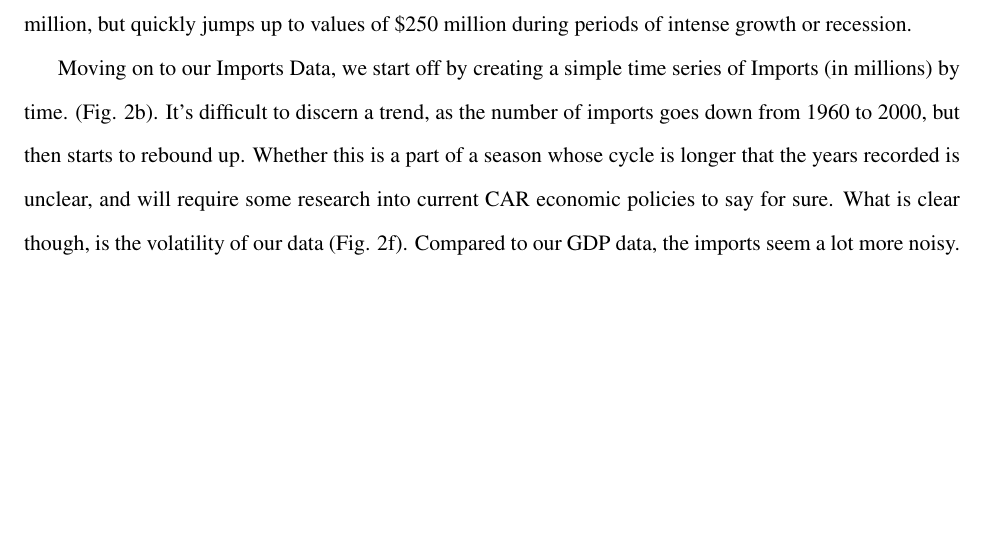
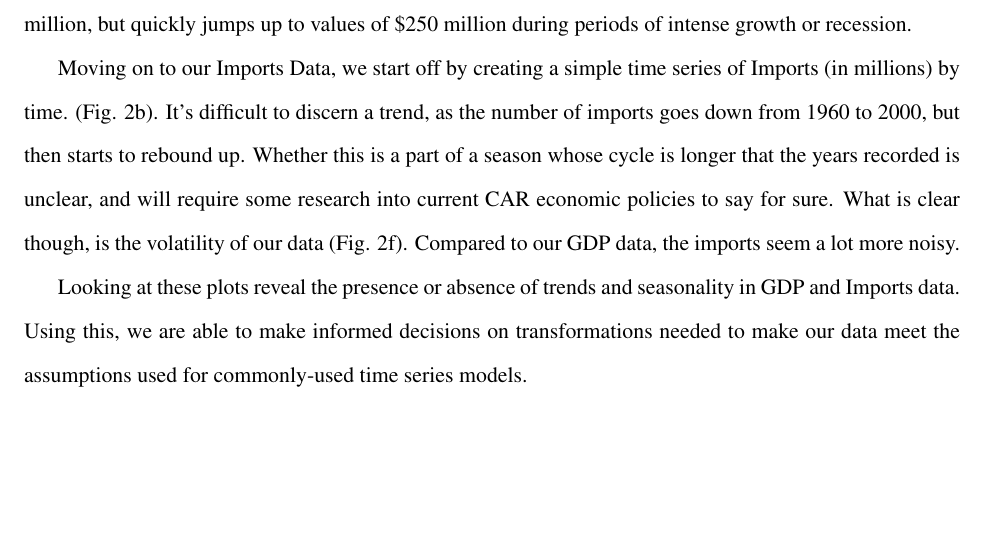
Before and after one commit to manik-sethi/STA137, a LaTeX document (report.tex): part of page 2 of 5, cut so that both start at the same text. Compiled offline with pdfLaTeX.

Commit message:
added EDA part

```diff
--- a/report.tex
+++ b/report.tex
@@ -53,6 +53,9 @@ Studying the trends of GDP and Exports over time allows us to be informed when d
 For our explanatory data analysis, we will start by looking at our GDP Data. Plotting our data with 'year' on the x-axis (Fig. 2a), we are able to eye-ball the general trend and seasonality. There seem to be two bumps, each separated by approximately twenty years. To verify that this "seasonality" really does exist, we plot the moving average with a lag of 5 and see the two bumps still exist (Fig. 2c). To check if our GDP has a stable variance overtime, we calculate the standard deviation over five years and overlay the graph on top of our regular time series (Fig. 2e). This plot reveals to us that our standard deviation hovers around \$150 million, but quickly jumps up to values of \$250 million during periods of intense growth or recession.
 
 Moving on to our Imports Data, we start off by creating a simple time series of Imports (in millions) by time. (Fig. 2b). It's difficult to discern a trend, as the number of imports goes down from 1960 to 2000, but then starts to rebound up. Whether this is a part of a season whose cycle is longer that the years recorded is unclear, and will require some research into current CAR economic policies to say for sure. What is clear though, is the volatility of our data (Fig. 2f). Compared to our GDP data, the imports seem a lot more noisy.
+
+Looking at these plots reveal the presence or absence of trends and seasonality in GDP and Imports data. Using this, we are able to make informed decisions on transformations needed to make our data meet the assumptions used for commonly-used time series models.
+
 
 
 \section{Model Selection}
```
